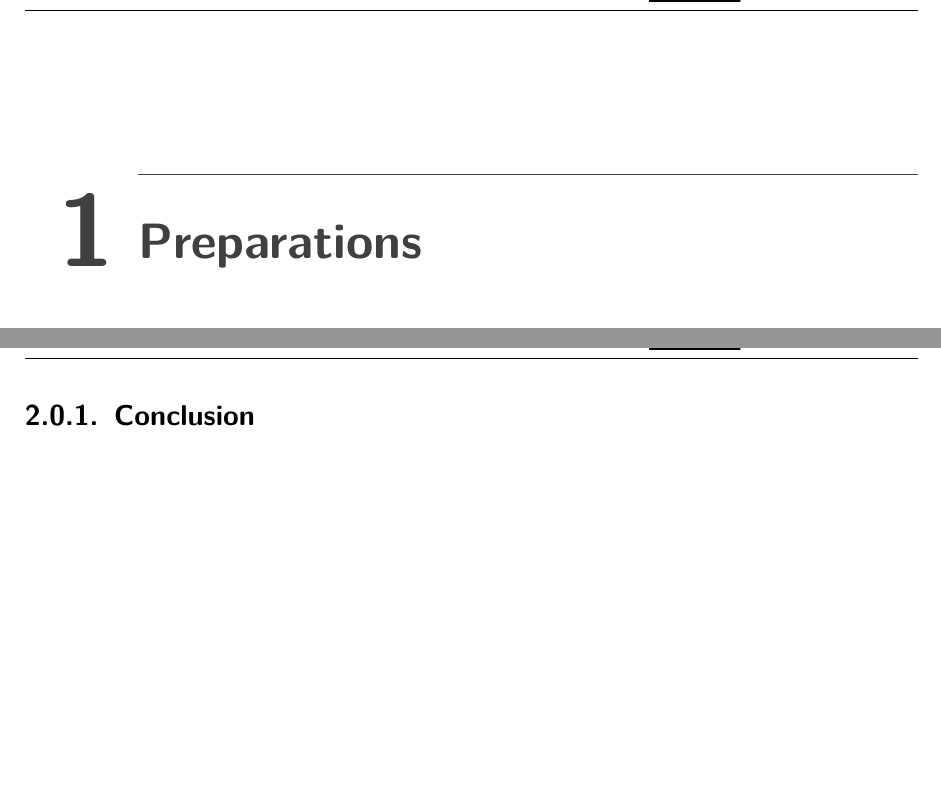
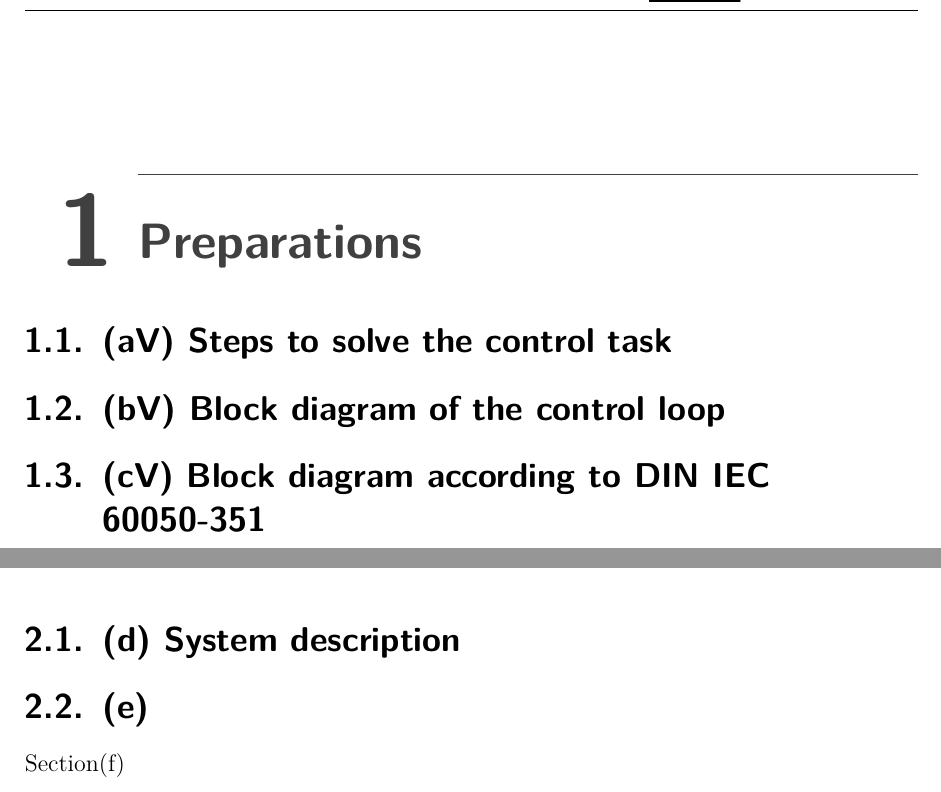
Before and after one commit to janisgra/RTP-T4-SoSe2026, a LaTeX document (01_RTP-Ausarbeitung/RTP-T4_main.tex): two parts of pages 3 and 5 of 8 before the commit and two parts of pages 3 and 4 of 7 after it, joined at a grey line, cut so that both start at the same text, the shorter picture padded with empty space. Compiled offline with pdfLaTeX.

Commit message:
Add sections for control task steps and block diagrams in main document

```diff
--- a/01_RTP-Ausarbeitung/RTP-T4_main.tex
+++ b/01_RTP-Ausarbeitung/RTP-T4_main.tex
@@ -48,17 +48,31 @@
 
     \chapter{Preparations}\label{chap:preperations}
 
+        \section{(aV) Steps to solve the control task}
+
+        \section{(bV) Block diagram of the control loop}
+
+        \section{(cV) Block diagram according to DIN IEC 60050-351}
+
 
 
 
 
 
     \chapter{Experiment T4: RetBot system identification, part 2}\label{ch:ExperimentT4}
+        \section{(d) System description}
+
+
+        \section{(e)}
+
+
+        Section{(f)}
+
 
 
             \cleardoublepage
 
-            \subsection{Conclusion}\label{sec:Conclusion}
+
 
 
 
```
Also changed, not shown: 01_RTP-Ausarbeitung/RTP-T4_main.pdf.
